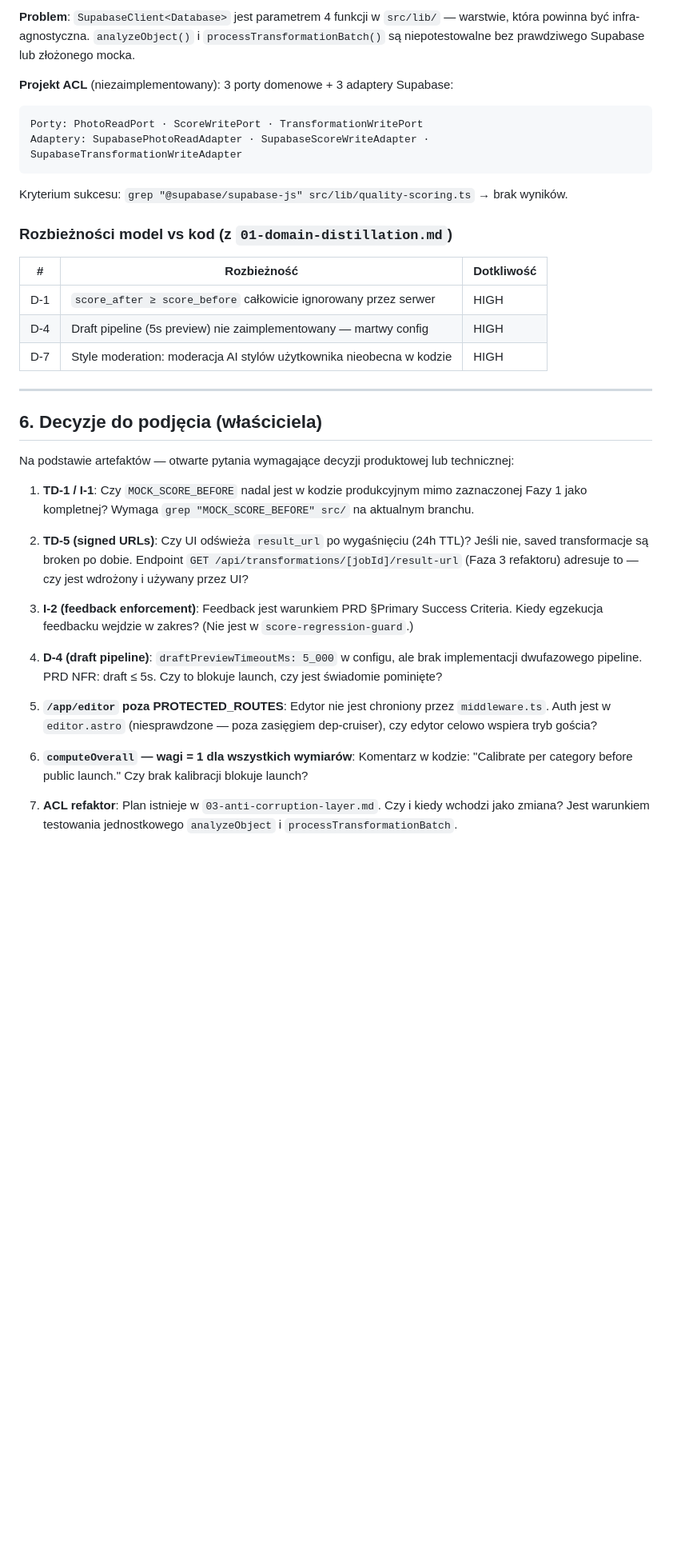
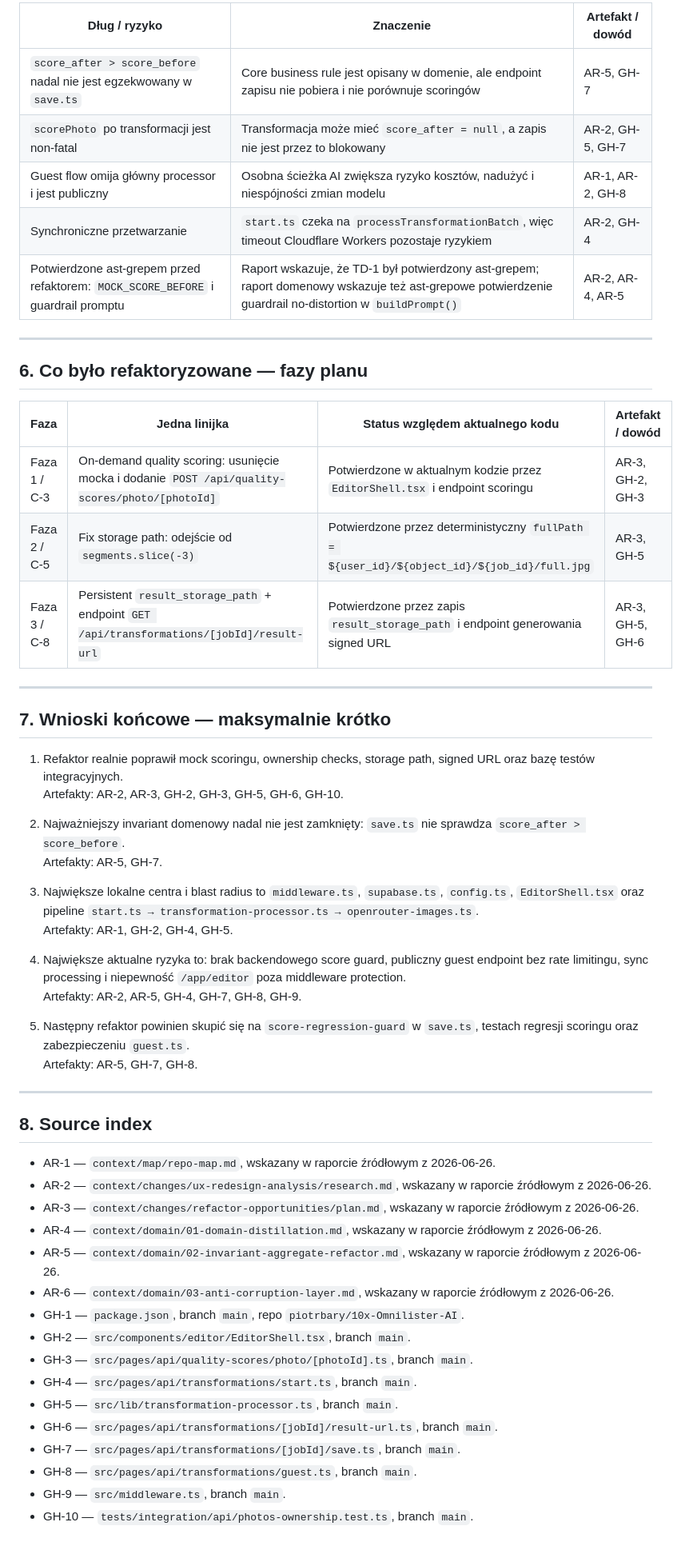
Before and after one commit to piotrbary/10x-Omnilister-AI, a Markdown page: context/architect-report.md, the part around one of its changes. Shown at 80% size. Drawn GitHub-style; blank space fills up the shorter version.

````diff
--- a/context/architect-report.md
+++ b/context/architect-report.md
@@ -170,38 +118,57 @@ Przenosi egzekucję I-1 z klienta na serwer. Zmiana zaplanowana jako `score-regr
-**Problem**: `SupabaseClient<Database>` jest parametrem 4 funkcji w `src/lib/` — warstwie, która powinna być infra-agnostyczna. `analyzeObject()` i `processTransformationBatch()` są niepotestowalne bez prawdziwego Supabase lub złożonego mocka.
-
-**Projekt ACL** (niezaimplementowany): 3 porty domenowe + 3 adaptery Supabase:
-
-```
-Porty: PhotoReadPort · ScoreWritePort · TransformationWritePort
-Adaptery: SupabasePhotoReadAdapter · SupabaseScoreWriteAdapter · SupabaseTransformationWriteAdapter
-```
-
-Kryterium sukcesu: `grep "@supabase/supabase-js" src/lib/quality-scoring.ts` → brak wyników.
-
-### Rozbieżności model vs kod (z `01-domain-distillation.md`)
-
-| # | Rozbieżność | Dotkliwość |
-|---|-------------|-----------|
-| D-1 | `score_after ≥ score_before` całkowicie ignorowany przez serwer | HIGH |
-| D-4 | Draft pipeline (5s preview) nie zaimplementowany — martwy config | HIGH |
-| D-7 | Style moderation: moderacja AI stylów użytkownika nieobecna w kodzie | HIGH |
+| Dług / ryzyko | Znaczenie | Artefakt / dowód |
+|---|---|---|
+| `score_after > score_before` nadal nie jest egzekwowany w `save.ts` | Core business rule jest opisany w domenie, ale endpoint zapisu nie pobiera i nie porównuje scoringów | AR-5, GH-7 |
+| `scorePhoto` po transformacji jest non-fatal | Transformacja może mieć `score_after = null`, a zapis nie jest przez to blokowany | AR-2, GH-5, GH-7 |
+| Guest flow omija główny processor i jest publiczny | Osobna ścieżka AI zwiększa ryzyko kosztów, nadużyć i niespójności zmian modelu | AR-1, AR-2, GH-8 |
+| Synchroniczne przetwarzanie | `start.ts` czeka na `processTransformationBatch`, więc timeout Cloudflare Workers pozostaje ryzykiem | AR-2, GH-4 |
+| Potwierdzone ast-grepem przed refaktorem: `MOCK_SCORE_BEFORE` i guardrail promptu | Raport wskazuje, że TD-1 był potwierdzony ast-grepem; raport domenowy wskazuje też ast-grepowe potwierdzenie guardrail no-distortion w `buildPrompt()` | AR-2, AR-4, AR-5 |
 
 ---
 
-## 6. Decyzje do podjęcia (właściciela)
+## 6. Co było refaktoryzowane — fazy planu
 
-Na podstawie artefaktów — otwarte pytania wymagające decyzji produktowej lub technicznej:
+| Faza | Jedna linijka | Status względem aktualnego kodu | Artefakt / dowód |
+|---|---|---|---|
+| Faza 1 / C-3 | On-demand quality scoring: usunięcie mocka i dodanie `POST /api/quality-scores/photo/[photoId]` | Potwierdzone w aktualnym kodzie przez `EditorShell.tsx` i endpoint scoringu | AR-3, GH-2, GH-3 |
+| Faza 2 / C-5 | Fix storage path: odejście od `segments.slice(-3)` | Potwierdzone przez deterministyczny `fullPath = ${user_id}/${object_id}/${job_id}/full.jpg` | AR-3, GH-5 |
+| Faza 3 / C-8 | Persistent `result_storage_path` + endpoint `GET /api/transformations/[jobId]/result-url` | Potwierdzone przez zapis `result_storage_path` i endpoint generowania signed URL | AR-3, GH-5, GH-6 |
 
-1. **TD-1 / I-1**: Czy `MOCK_SCORE_BEFORE` nadal jest w kodzie produkcyjnym mimo zaznaczonej Fazy 1 jako kompletnej? Wymaga `grep "MOCK_SCORE_BEFORE" src/` na aktualnym branchu.
+---
 
-2. **TD-5 (signed URLs)**: Czy UI odświeża `result_url` po wygaśnięciu (24h TTL)? Jeśli nie, saved transformacje są broken po dobie. Endpoint `GET /api/transformations/[jobId]/result-url` (Faza 3 refaktoru) adresuje to — czy jest wdrożony i używany przez UI?
+## 7. Wnioski końcowe — maksymalnie krótko
 
-3. **I-2 (feedback enforcement)**: Feedback jest warunkiem PRD §Primary Success Criteria. Kiedy egzekucja feedbacku wejdzie w zakres? (Nie jest w `score-regression-guard`.)
+1. Refaktor realnie poprawił mock scoringu, ownership checks, storage path, signed URL oraz bazę testów integracyjnych.
+   Artefakty: AR-2, AR-3, GH-2, GH-3, GH-5, GH-6, GH-10.
 
-4. **D-4 (draft pipeline)**: `draftPreviewTimeoutMs: 5_000` w configu, ale brak implementacji dwufazowego pipeline. PRD NFR: draft ≤ 5s. Czy to blokuje launch, czy jest świadomie pominięte?
+2. Najważniejszy invariant domenowy nadal nie jest zamknięty: `save.ts` nie sprawdza `score_after > score_before`.
+   Artefakty: AR-5, GH-7.
 
-5. **`/app/editor` poza PROTECTED_ROUTES**: Edytor nie jest chroniony przez `middleware.ts`. Auth jest w `editor.astro` (niesprawdzone — poza zasięgiem dep-cruiser), czy edytor celowo wspiera tryb gościa?
+3. Największe lokalne centra i blast radius to `middleware.ts`, `supabase.ts`, `config.ts`, `EditorShell.tsx` oraz pipeline `start.ts → transformation-processor.ts → openrouter-images.ts`.
+   Artefakty: AR-1, GH-2, GH-4, GH-5.
 
-6. **`computeOverall` — wagi = 1 dla wszystkich wymiarów**: Komentarz w kodzie: "Calibrate per category before public launch." Czy brak kalibracji blokuje launch?
+4. Największe aktualne ryzyka to: brak backendowego score guard, publiczny guest endpoint bez rate limitingu, sync processing i niepewność `/app/editor` poza middleware protection.
+   Artefakty: AR-2, AR-5, GH-4, GH-7, GH-8, GH-9.
 
-7. **ACL refaktor**: Plan istnieje w `03-anti-corruption-layer.md`. Czy i kiedy wchodzi jako zmiana? Jest warunkiem testowania jednostkowego `analyzeObject` i `processTransformationBatch`.
+5. Następny refaktor powinien skupić się na `score-regression-guard` w `save.ts`, testach regresji scoringu oraz zabezpieczeniu `guest.ts`.
+   Artefakty: AR-5, GH-7, GH-8.
+
+---
+
+## 8. Source index
+
+- AR-1 — `context/map/repo-map.md`, wskazany w raporcie źródłowym z 2026-06-26.
+- AR-2 — `context/changes/ux-redesign-analysis/research.md`, wskazany w raporcie źródłowym z 2026-06-26.
+- AR-3 — `context/changes/refactor-opportunities/plan.md`, wskazany w raporcie źródłowym z 2026-06-26.
+- AR-4 — `context/domain/01-domain-distillation.md`, wskazany w raporcie źródłowym z 2026-06-26.
+- AR-5 — `context/domain/02-invariant-aggregate-refactor.md`, wskazany w raporcie źródłowym z 2026-06-26.
+- AR-6 — `context/domain/03-anti-corruption-layer.md`, wskazany w raporcie źródłowym z 2026-06-26.
+- GH-1 — `package.json`, branch `main`, repo `piotrbary/10x-Omnilister-AI`.
+- GH-2 — `src/components/editor/EditorShell.tsx`, branch `main`.
+- GH-3 — `src/pages/api/quality-scores/photo/[photoId].ts`, branch `main`.
+- GH-4 — `src/pages/api/transformations/start.ts`, branch `main`.
+- GH-5 — `src/lib/transformation-processor.ts`, branch `main`.
+- GH-6 — `src/pages/api/transformations/[jobId]/result-url.ts`, branch `main`.
+- GH-7 — `src/pages/api/transformations/[jobId]/save.ts`, branch `main`.
+- GH-8 — `src/pages/api/transformations/guest.ts`, branch `main`.
+- GH-9 — `src/middleware.ts`, branch `main`.
+- GH-10 — `tests/integration/api/photos-ownership.test.ts`, branch `main`.
````
Also changed, not shown: other parts of context/architect-report.md (+85 -137 lines), README.md (+4 -0 lines).
